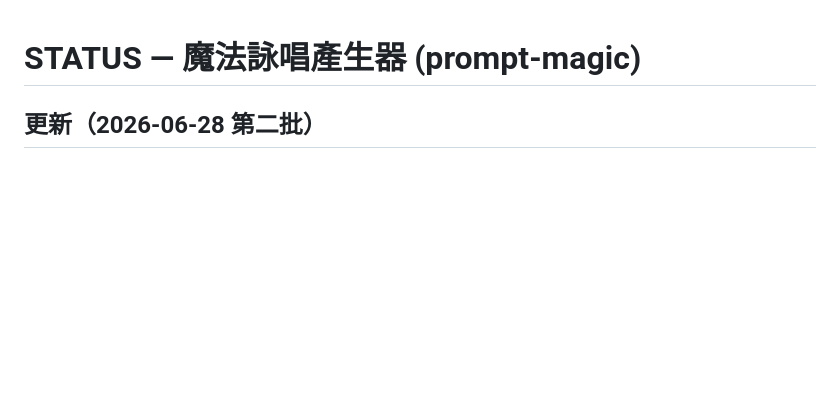
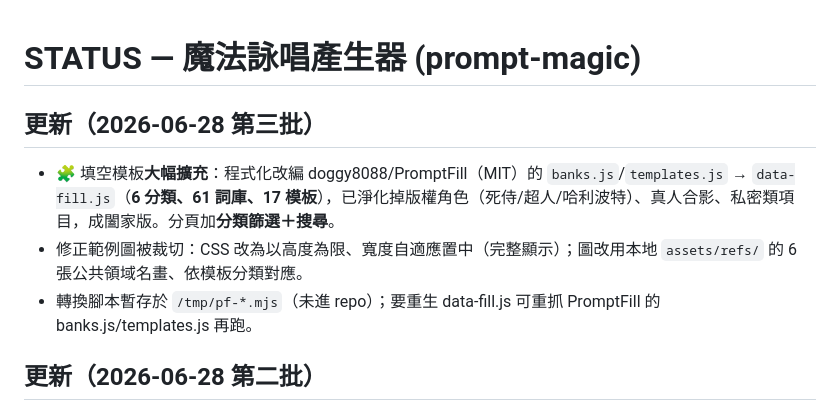
Before and after one commit to 589411/prompt-magic, a Markdown page: STATUS.md, the part around the change. Rendered like a GitHub page; blank space fills up the shorter version.

Commit message:
docs: STATUS 記填空模板擴充與圖片修正
Co-Authored-By: Claude Opus 4.8 (1M context) <noreply@anthropic.com>
Claude-Session: https://claude.ai/code/session_01RMVphYTh75NzRnKf12jSQi

```diff
--- a/STATUS.md
+++ b/STATUS.md
@@ -1,4 +1,9 @@
 # STATUS — 魔法詠唱產生器 (prompt-magic)
+
+## 更新（2026-06-28 第三批）
+- 🧩 填空模板**大幅擴充**：程式化改編 doggy8088/PromptFill（MIT）的 `banks.js`/`templates.js` → `data-fill.js`（**6 分類、61 詞庫、17 模板**），已淨化掉版權角色（死侍/超人/哈利波特）、真人合影、私密類項目，成闔家版。分頁加**分類篩選＋搜尋**。
+- 修正範例圖被裁切：CSS 改為以高度為限、寬度自適應置中（完整顯示）；圖改用本地 `assets/refs/` 的 6 張公共領域名畫、依模板分類對應。
+- 轉換腳本暫存於 `/tmp/pf-*.mjs`（未進 repo）；要重生 data-fill.js 可重抓 PromptFill 的 banks.js/templates.js 再跑。
 
 ## 更新（2026-06-28 第二批）
 - ✅ 自訂網域上線：**https://prompt-magic.launchdock.app**（CNAME＋HTTPS 已簽，200）。
```
